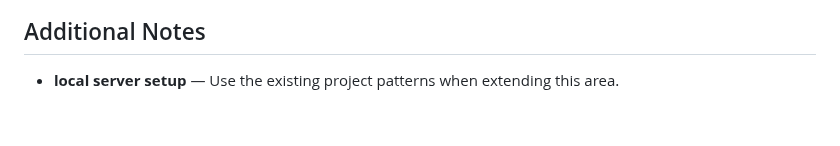
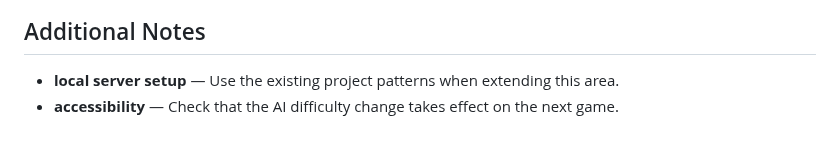
Before and after one commit to Sid2169/TicTac, a Markdown page: README.md, the part around the change. GitHub-like rendering.

Commit message:
Update accessibility guidance

```diff
--- a/README.md
+++ b/README.md
@@ -762,3 +762,4 @@ If you enjoyed this project, please consider giving it a ⭐!
 ## Additional Notes
 
 - **local server setup** — Use the existing project patterns when extending this area.
+- **accessibility** — Check that the AI difficulty change takes effect on the next game.
```
